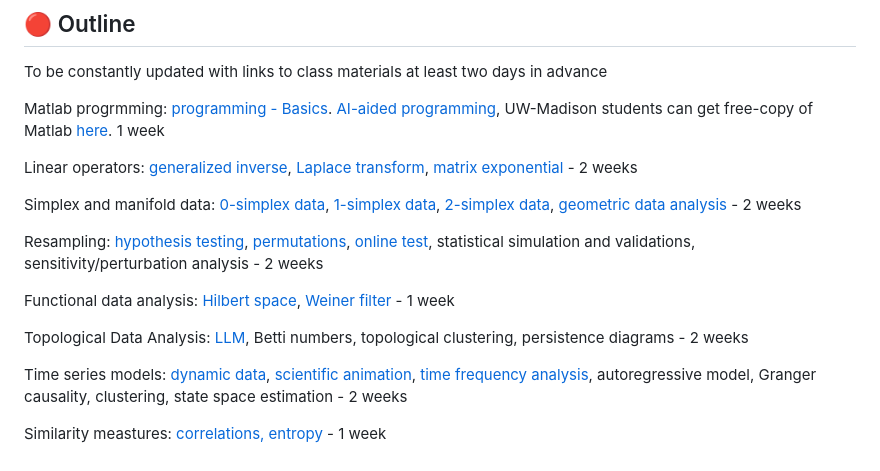
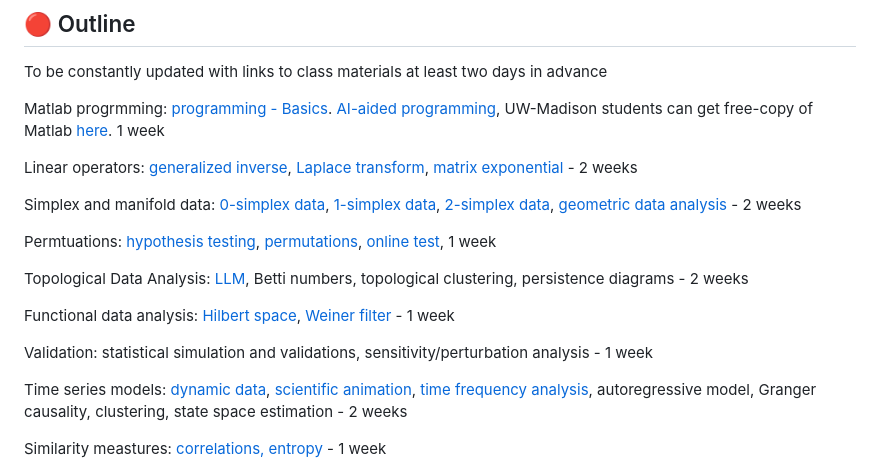
Before and after one commit to laplcebeltrami/BMI768, a Markdown page: README.md, the part around the change. GitHub-like rendering.

```diff
--- a/README.md
+++ b/README.md
@@ -57,11 +57,13 @@ Linear operators: [generalized inverse](https://github.com/laplcebeltrami/BMI768
 
 Simplex and manifold data: [0-simplex data](https://github.com/laplcebeltrami/BMI768/tree/main/EEG), [1-simplex data](https://github.com/laplcebeltrami/BMI768/tree/main/phylogentic),  [2-simplex data](https://github.com/laplcebeltrami/BMI768/tree/main/manifolddata), [geometric data analysis](https://github.com/laplcebeltrami/BMI768/tree/main/manifolddata) - 2 weeks
 
-Resampling: [hypothesis testing](https://github.com/laplcebeltrami/BMI768/tree/main/hypothesis-testing), [permutations](https://github.com/laplcebeltrami/BMI768/tree/main/permutation), [online test](https://github.com/laplcebeltrami/BMI768/tree/main/permutation), statistical simulation and validations, sensitivity/perturbation analysis - 2 weeks
+Permtuations: [hypothesis testing](https://github.com/laplcebeltrami/BMI768/tree/main/hypothesis-testing), [permutations](https://github.com/laplcebeltrami/BMI768/tree/main/permutation), [online test](https://github.com/laplcebeltrami/BMI768/tree/main/permutation), 1 week
+
+Topological Data Analysis: [LLM](https://github.com/laplcebeltrami/BMI768/tree/main/LLM), Betti numbers, topological clustering, persistence diagrams - 2 weeks
 
 Functional data analysis: [Hilbert space](https://github.com/laplcebeltrami/BMI768/tree/main/FDA), [Weiner filter](https://github.com/laplcebeltrami/BMI768/tree/main/FDA) - 1 week
 
-Topological Data Analysis: [LLM](https://github.com/laplcebeltrami/BMI768/tree/main/LLM), Betti numbers, topological clustering, persistence diagrams - 2 weeks
+Validation: statistical simulation and validations, sensitivity/perturbation analysis - 1 week
 
 Time series models: [dynamic data](https://github.com/laplcebeltrami/BMI768/tree/main/MINST), [scientific animation](https://github.com/laplcebeltrami/BMI768/tree/main/rsfMRInetwork), [time frequency analysis](https://github.com/laplcebeltrami/BMI768/tree/main/timeseries), autoregressive model, Granger causality, clustering, state space estimation - 2 weeks
 
```
